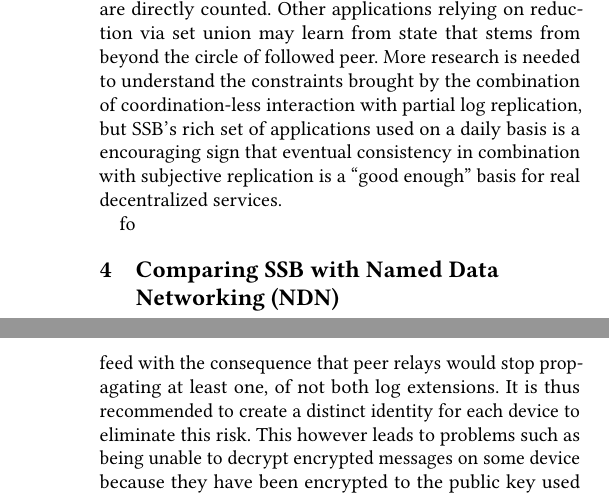
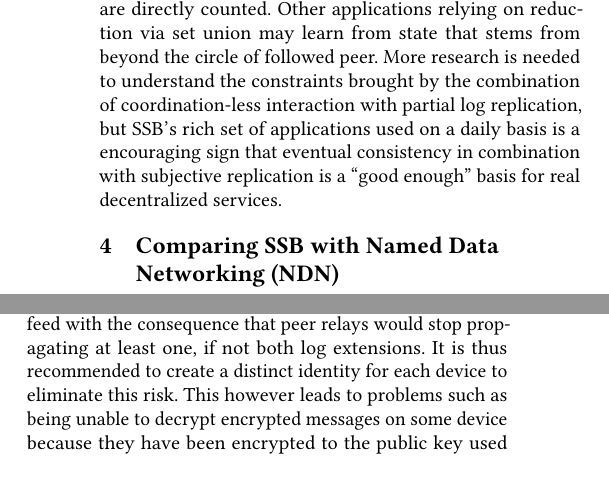
Before and after one commit to tschudin/ssb-icn2019-paper, a LaTeX paper (main.tex): two parts of the columns of pages 8 and 13 of 16 before the commit and two parts of the columns of pages 8 and 12 of 16 after it, joined at a grey line, cut so that both start at the same text. Compiled offline with pdfLaTeX.

Commit message:
Fix typos

```diff
--- a/main.tex
+++ b/main.tex
@@ -568,8 +568,8 @@
 % between users/developers, which simplified the implementation and enabled a
 % faster bootstrap of useful applications with limited development resources, as
 % most of the work has been done voluntarily or self-funded so far. The community
-f% ully understands that causal ordering and well-defined data structures based
-o% n Tangles~(Section~\ref{Section:Tangle}) would make the implementations more
+% fully understands that causal ordering and well-defined data structures based
+% on Tangles~(Section~\ref{Section:Tangle}) would make the implementations more
 % robust in contexts with lower levels of trust and is currently in the process
 % of adopting them to make the applications more robust.
 
@@ -970,7 +970,7 @@
 
 \subsection{Multi-Device Support}
 
-If two different devices used the same SSB identity to publish messages concurrently, this would result in a forked feed with the consequence that peer relays would stop propagating at least one, of not both log extensions. It is thus recommended to create a distinct identity for each device to eliminate this risk. This however leads to problems such as being unable to decrypt encrypted messages on some device because they have been encrypted to the public key used by a different device. The user also needs to follow or block identities once per device.
+If two different devices used the same SSB identity to publish messages concurrently, this would result in a forked feed with the consequence that peer relays would stop propagating at least one, if not both log extensions. It is thus recommended to create a distinct identity for each device to eliminate this risk. This however leads to problems such as being unable to decrypt encrypted messages on some device because they have been encrypted to the public key used by a different device. The user also needs to follow or block identities once per device.
 
 One approach could be to develop schemes that allow sharing the same private key across multiple devices to allow read-access, while enforcing mutual exclusion on writes.
 
```
Also changed, not shown: main.pdf.
